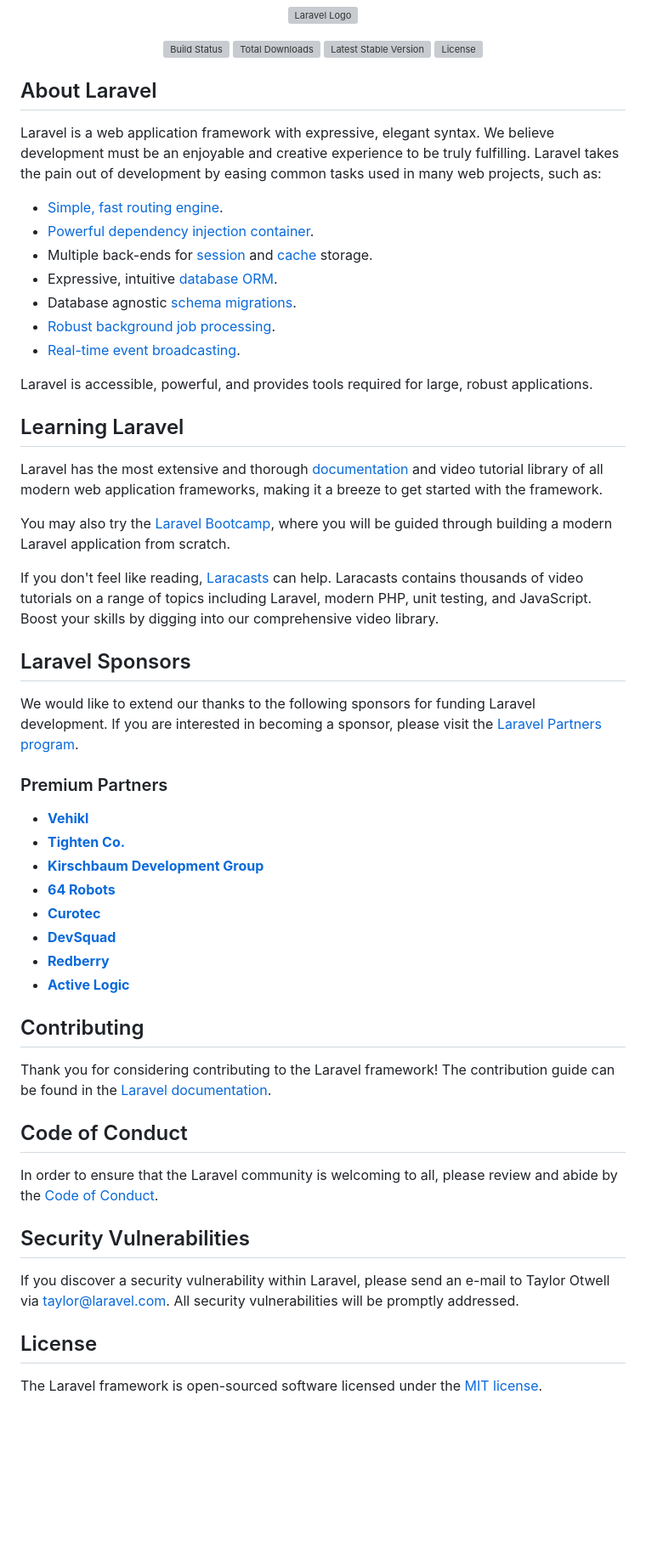
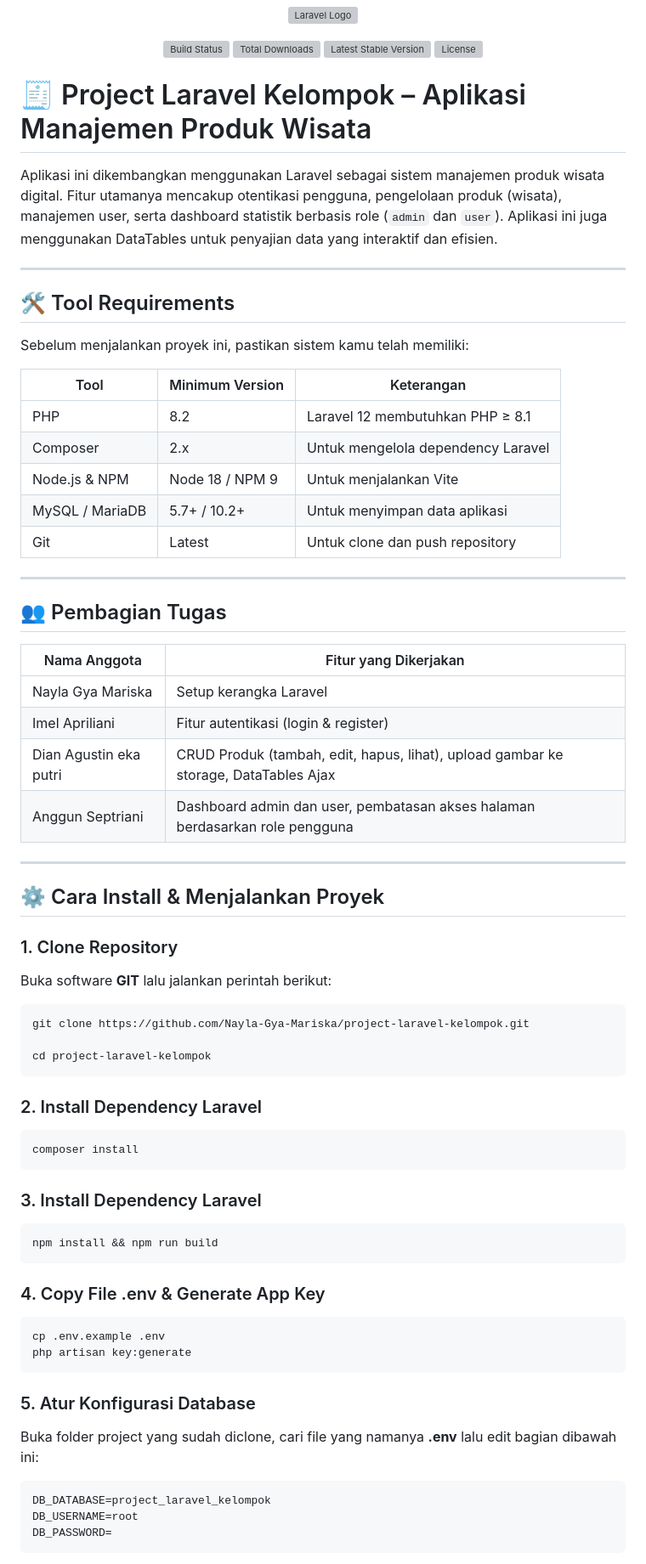
Before and after one commit to mariska99/project-laravel-kelompok, a Markdown page: README.md, the part around one of its changes. Shown at 85% size. Drawn GitHub-style; blank space fills up the shorter version; grey boxes are pictures that could not be loaded.

Commit message:
tambah fitur dashboard

````diff
--- a/README.md
+++ b/README.md
@@ -7,55 +7,75 @@
 <a href="https://packagist.org/packages/laravel/framework"><img src="https://img.shields.io/packagist/l/laravel/framework" alt="License"></a>
 </p>
 
-## About Laravel
+# 🧾 Project Laravel Kelompok – Aplikasi Manajemen Produk Wisata
 
-Laravel is a web application framework with expressive, elegant syntax. We believe development must be an enjoyable and creative experience to be truly fulfilling. Laravel takes the pain out of development by easing common tasks used in many web projects, such as:
+Aplikasi ini dikembangkan menggunakan Laravel sebagai sistem manajemen produk wisata digital. Fitur utamanya mencakup otentikasi pengguna, pengelolaan produk (wisata), manajemen user, serta dashboard statistik berbasis role (`admin` dan `user`). Aplikasi ini juga menggunakan DataTables untuk penyajian data yang interaktif dan efisien.
 
-- [Simple, fast routing engine](https://laravel.com/docs/routing).
-- [Powerful dependency injection container](https://laravel.com/docs/container).
-- Multiple back-ends for [session](https://laravel.com/docs/session) and [cache](https://laravel.com/docs/cache) storage.
-- Expressive, intuitive [database ORM](https://laravel.com/docs/eloquent).
-- Database agnostic [schema migrations](https://laravel.com/docs/migrations).
-- [Robust background job processing](https://laravel.com/docs/queues).
-- [Real-time event broadcasting](https://laravel.com/docs/broadcasting).
+---
 
-Laravel is accessible, powerful, and provides tools required for large, robust applications.
+## 🛠️ Tool Requirements
 
-## Learning Laravel
+Sebelum menjalankan proyek ini, pastikan sistem kamu telah memiliki:
 
-Laravel has the most extensive and thorough [documentation](https://laravel.com/docs) and video tutorial library of all modern web application frameworks, making it a breeze to get started with the framework.
+| Tool            | Minimum Version | Keterangan                         |
+| --------------- | --------------- | ---------------------------------- |
+| PHP             | 8.2             | Laravel 12 membutuhkan PHP ≥ 8.1   |
+| Composer        | 2.x             | Untuk mengelola dependency Laravel |
+| Node.js & NPM   | Node 18 / NPM 9 | Untuk menjalankan Vite             |
+| MySQL / MariaDB | 5.7+ / 10.2+    | Untuk menyimpan data aplikasi      |
+| Git             | Latest          | Untuk clone dan push repository    |
 
-You may also try the [Laravel Bootcamp](https://bootcamp.laravel.com), where you will be guided through building a modern Laravel application from scratch.
+---
 
-If you don't feel like reading, [Laracasts](https://laracasts.com) can help. Laracasts contains thousands of video tutorials on a range of topics including Laravel, modern PHP, unit testing, and JavaScript. Boost your skills by digging into our comprehensive video library.
+## 👥 Pembagian Tugas
 
-## Laravel Sponsors
+| Nama Anggota           | Fitur yang Dikerjakan                                                               |
+| ---------------------- | ----------------------------------------------------------------------------------- |
+| Nayla Gya Mariska      | Setup kerangka Laravel                                                              |
+| Imel Apriliani         | Fitur autentikasi (login & register)                                                |
+| Dian Agustin eka putri | CRUD Produk (tambah, edit, hapus, lihat), upload gambar ke storage, DataTables Ajax |
+| Anggun Septriani       | Dashboard admin dan user, pembatasan akses halaman berdasarkan role pengguna        |
 
-We would like to extend our thanks to the following sponsors for funding Laravel development. If you are interested in becoming a sponsor, please visit the [Laravel Partners program](https://partners.laravel.com).
+---
 
-### Premium Partners
+## ⚙️ Cara Install & Menjalankan Proyek
 
-- **[Vehikl](https://vehikl.com)**
-- **[Tighten Co.](https://tighten.co)**
-- **[Kirschbaum Development Group](https://kirschbaumdevelopment.com)**
-- **[64 Robots](https://64robots.com)**
-- **[Curotec](https://www.curotec.com/services/technologies/laravel)**
-- **[DevSquad](https://devsquad.com/hire-laravel-developers)**
-- **[Redberry](https://redberry.international/laravel-development)**
-- **[Active Logic](https://activelogic.com)**
+### 1. Clone Repository
 
-## Contributing
+Buka software **GIT** lalu jalankan perintah berikut:
 
-Thank you for considering contributing to the Laravel framework! The contribution guide can be found in the [Laravel documentation](https://laravel.com/docs/contributions).
+```bash
+git clone https://github.com/Nayla-Gya-Mariska/project-laravel-kelompok.git
 
-## Code of Conduct
+cd project-laravel-kelompok
+```
 
-In order to ensure that the Laravel community is welcoming to all, please review and abide by the [Code of Conduct](https://laravel.com/docs/contributions#code-of-conduct).
+### 2. Install Dependency Laravel
 
-## Security Vulnerabilities
+```bash
+composer install
+```
 
-If you discover a security vulnerability within Laravel, please send an e-mail to Taylor Otwell via [taylor@laravel.com](mailto:taylor@laravel.com). All security vulnerabilities will be promptly addressed.
+### 3. Install Dependency Laravel
 
-## License
+```bash
+npm install && npm run build
+```
 
-The Laravel framework is open-sourced software licensed under the [MIT license](https://opensource.org/licenses/MIT).
+### 4. Copy File .env & Generate App Key
+
+```bash
+cp .env.example .env
+php artisan key:generate
+```
+
+### 5. Atur Konfigurasi Database
+
+Buka folder project yang sudah diclone, cari file yang namanya **.env** lalu edit bagian dibawah ini:
+
+```bash
+DB_DATABASE=project_laravel_kelompok
+DB_USERNAME=root
+DB_PASSWORD=
+```
+
````
Also changed, not shown: other parts of README.md (+30 -0 lines).
